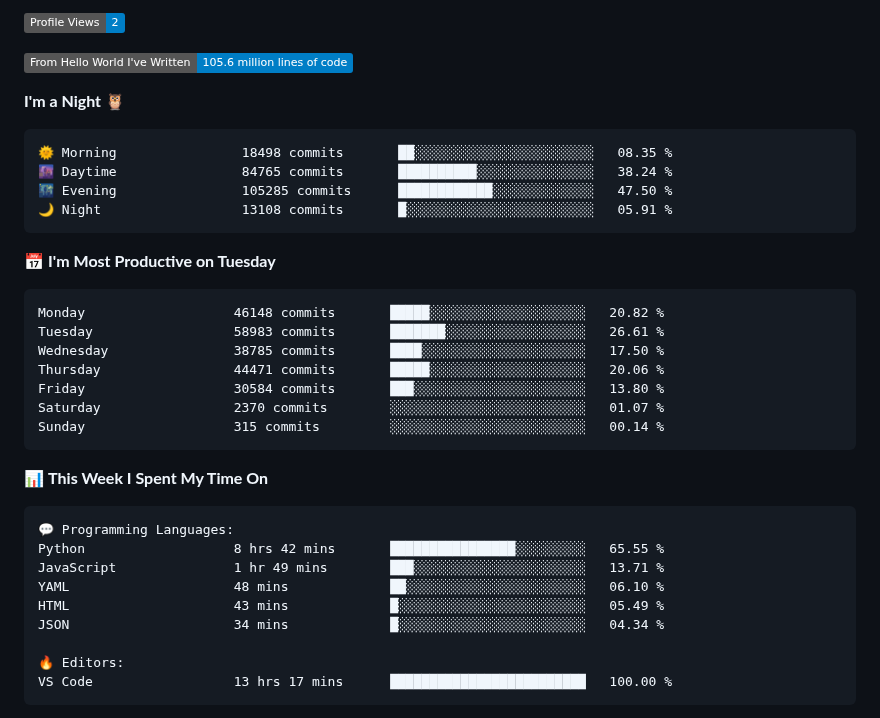
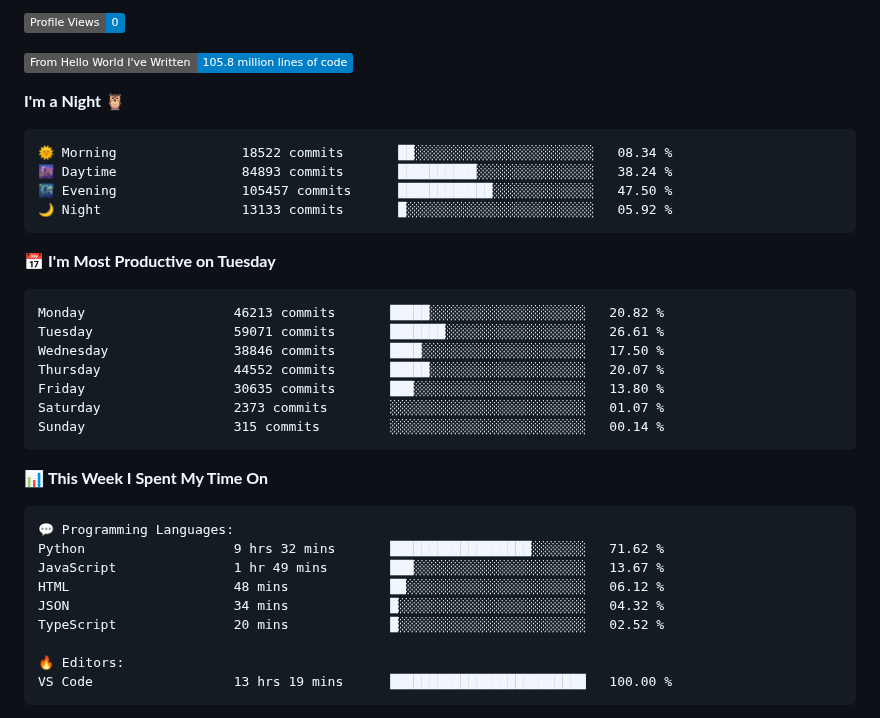
Before and after one commit to Stanley-Okwii/Stanley-Okwii, a Markdown page: README.md, the part around one of its changes. Drawn GitHub-style; badges without logos.

Commit message:
Update waka time dev metrics

````diff
--- a/README.md
+++ b/README.md
@@ -57,25 +57,25 @@ Technically advanced and highly analytical software engineer with hands-on exper
 
-![Profile Views](http://img.shields.io/badge/Profile%20Views-2-blue)
+![Profile Views](http://img.shields.io/badge/Profile%20Views-0-blue)
 
-![Lines of code](https://img.shields.io/badge/From%20Hello%20World%20I%27ve%20Written-105.6%20million%20lines%20of%20code-blue)
+![Lines of code](https://img.shields.io/badge/From%20Hello%20World%20I%27ve%20Written-105.8%20million%20lines%20of%20code-blue)
 
 **I'm a Night 🦉**
 
 ```text
-🌞 Morning                18498 commits       ██░░░░░░░░░░░░░░░░░░░░░░░   08.35 %
-🌆 Daytime                84765 commits       ██████████░░░░░░░░░░░░░░░   38.24 %
-🌃 Evening                105285 commits      ████████████░░░░░░░░░░░░░   47.50 %
-🌙 Night                  13108 commits       █░░░░░░░░░░░░░░░░░░░░░░░░   05.91 %
+🌞 Morning                18522 commits       ██░░░░░░░░░░░░░░░░░░░░░░░   08.34 %
+🌆 Daytime                84893 commits       ██████████░░░░░░░░░░░░░░░   38.24 %
+🌃 Evening                105457 commits      ████████████░░░░░░░░░░░░░   47.50 %
+🌙 Night                  13133 commits       █░░░░░░░░░░░░░░░░░░░░░░░░   05.92 %
 ```
 📅 **I'm Most Productive on Tuesday**
 
 ```text
-Monday                   46148 commits       █████░░░░░░░░░░░░░░░░░░░░   20.82 %
-Tuesday                  58983 commits       ███████░░░░░░░░░░░░░░░░░░   26.61 %
-Wednesday                38785 commits       ████░░░░░░░░░░░░░░░░░░░░░   17.50 %
-Thursday                 44471 commits       █████░░░░░░░░░░░░░░░░░░░░   20.06 %
-Friday                   30584 commits       ███░░░░░░░░░░░░░░░░░░░░░░   13.80 %
-Saturday                 2370 commits        ░░░░░░░░░░░░░░░░░░░░░░░░░   01.07 %
+Monday                   46213 commits       █████░░░░░░░░░░░░░░░░░░░░   20.82 %
+Tuesday                  59071 commits       ███████░░░░░░░░░░░░░░░░░░   26.61 %
+Wednesday                38846 commits       ████░░░░░░░░░░░░░░░░░░░░░   17.50 %
+Thursday                 44552 commits       █████░░░░░░░░░░░░░░░░░░░░   20.07 %
+Friday                   30635 commits       ███░░░░░░░░░░░░░░░░░░░░░░   13.80 %
+Saturday                 2373 commits        ░░░░░░░░░░░░░░░░░░░░░░░░░   01.07 %
 Sunday                   315 commits         ░░░░░░░░░░░░░░░░░░░░░░░░░   00.14 %
 ```
 
@@ -84,14 +84,14 @@ Sunday                   315 commits         ░░░░░░░░░░░
 
 ```text
 💬 Programming Languages:
-Python                   8 hrs 42 mins       ████████████████░░░░░░░░░   65.55 %
-JavaScript               1 hr 49 mins        ███░░░░░░░░░░░░░░░░░░░░░░   13.71 %
-YAML                     48 mins             ██░░░░░░░░░░░░░░░░░░░░░░░   06.10 %
-HTML                     43 mins             █░░░░░░░░░░░░░░░░░░░░░░░░   05.49 %
-JSON                     34 mins             █░░░░░░░░░░░░░░░░░░░░░░░░   04.34 %
+Python                   9 hrs 32 mins       ██████████████████░░░░░░░   71.62 %
+JavaScript               1 hr 49 mins        ███░░░░░░░░░░░░░░░░░░░░░░   13.67 %
+HTML                     48 mins             ██░░░░░░░░░░░░░░░░░░░░░░░   06.12 %
+JSON                     34 mins             █░░░░░░░░░░░░░░░░░░░░░░░░   04.32 %
+TypeScript               20 mins             █░░░░░░░░░░░░░░░░░░░░░░░░   02.52 %
 
 🔥 Editors:
-VS Code                  13 hrs 17 mins      █████████████████████████   100.00 %
+VS Code                  13 hrs 19 mins      █████████████████████████   100.00 %
 ```
 
 
````
Also changed, not shown: other parts of README.md (+2 -2 lines).
